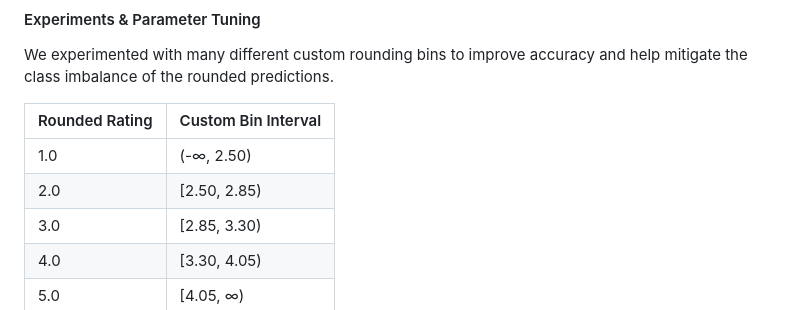
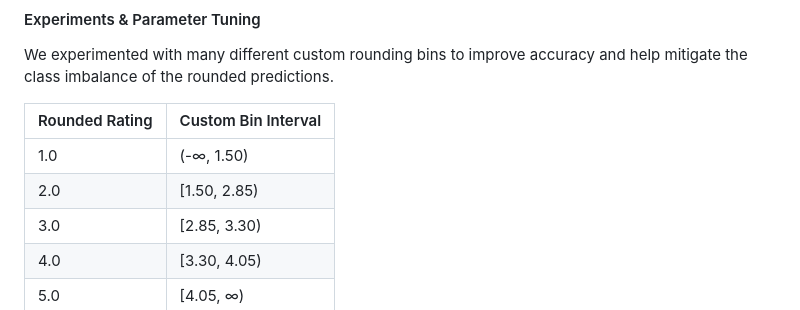
Before and after one commit to Nolan-Lo/Amazon_Product_Rating_Predictor, a Markdown page: Written_Report/writeup.md, the part around the change. Rendered like a GitHub page.

```diff
--- a/Written_Report/writeup.md
+++ b/Written_Report/writeup.md
@@ -61,8 +61,8 @@ We experimented with many different custom rounding bins to improve accuracy and
 
 | Rounded Rating | Custom Bin Interval |
 |----------------|---------------------|
-| 1.0            | (-∞, 2.50)          |
-| 2.0            | [2.50, 2.85)        |
+| 1.0            | (-∞, 1.50)          |
+| 2.0            | [1.50, 2.85)        |
 | 3.0            | [2.85, 3.30)        |
 | 4.0            | [3.30, 4.05)        |
 | 5.0            | [4.05, ∞)           |
```
